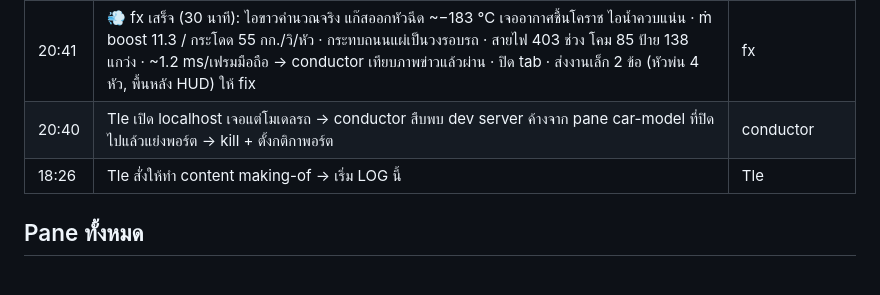
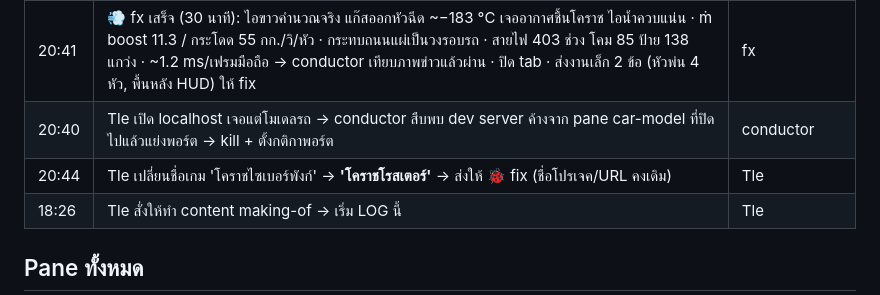
Before and after one commit to tlejay/145-korat-cyberpunk, a Markdown page: docs/making-of/LOG.md, the part around the change. Rendered like a GitHub page.

Commit message:
Rename game to Korat Roadster (โคราชโรสเตอร์)

```diff
--- a/docs/making-of/LOG.md
+++ b/docs/making-of/LOG.md
@@ -74,6 +74,7 @@
 | 20:36 | conductor commit snapshot M3 กลางทาง (build ผ่าน) | conductor |
 | 20:41 | 💨 fx เสร็จ (30 นาที): ไอขาวคำนวณจริง แก๊สออกหัวฉีด ~−183 °C เจออากาศชื้นโคราช ไอน้ำควบแน่น · ṁ boost 11.3 / กระโดด 55 กก./วิ/หัว · กระทบถนนแผ่เป็นวงรอบรถ · สายไฟ 403 ช่วง โคม 85 ป้าย 138 แกว่ง · ~1.2 ms/เฟรมมือถือ → conductor เทียบภาพข่าวแล้วผ่าน · ปิด tab · ส่งงานเล็ก 2 ข้อ (หัวพ่น 4 หัว, พื้นหลัง HUD) ให้ fix | fx |
 | 20:40 | Tle เปิด localhost เจอแต่โมเดลรถ → conductor สืบพบ dev server ค้างจาก pane car-model ที่ปิดไปแล้วแย่งพอร์ต → kill + ตั้งกติกาพอร์ต | conductor |
+| 20:44 | Tle เปลี่ยนชื่อเกม 'โคราชไซเบอร์พังก์' → **'โคราชโรสเตอร์'** → ส่งให้ 🐞 fix (ชื่อโปรเจค/URL คงเดิม) | Tle |
 | 18:26 | Tle สั่งให้ทำ content making-of → เริ่ม LOG นี้ | Tle |
 
 ## Pane ทั้งหมด
```
Also changed, not shown: CLAUDE.md (+1 -1 lines), 1 other file.
